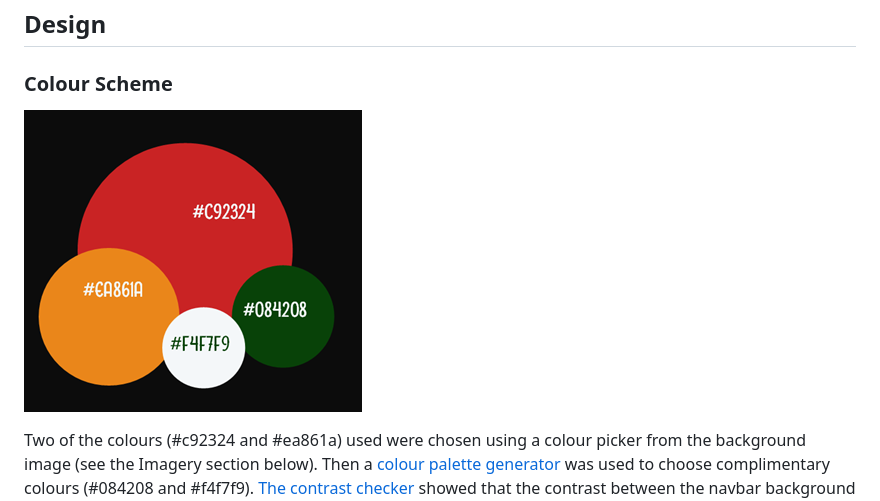
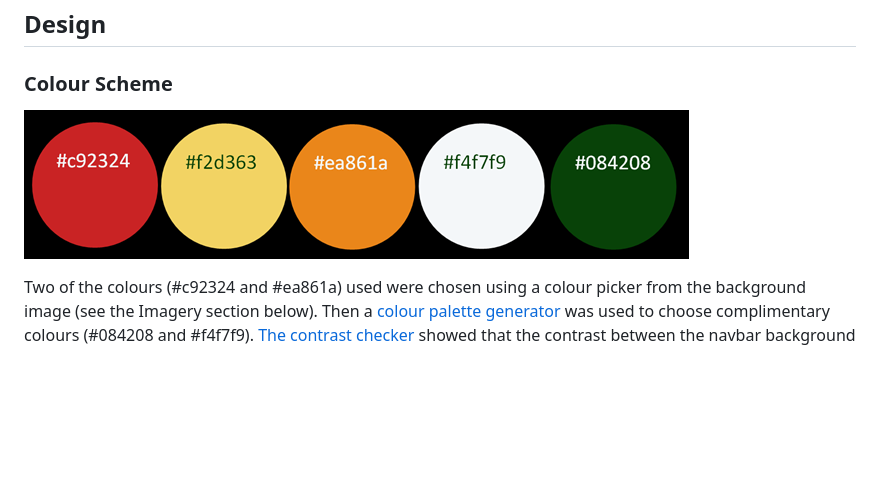
Before and after one commit to mmnowak/zesthouse, a Markdown page: README.md, the part around the change. GitHub-like rendering; pictures changed too: docs/features/palette.png; blank space fills up the shorter version.

Commit message:
updated colour palette image in the README file

```diff
--- a/README.md
+++ b/README.md
@@ -107,7 +107,7 @@ The main purpose of the project is to create an easy-to-use and visually appeali
 ## Design
 
 ### Colour Scheme
-![The colour palette](docs/features//palette.png)
+![The colour palette](docs/features/palette.png)
 
 Two of the colours (#c92324 and #ea861a) used were chosen using a colour picker from the background image (see the Imagery section below). Then a [colour palette generator](http://colormind.io/bootstrap/) was used to choose complimentary colours (#084208 and #f4f7f9). [The contrast checker](https://webaim.org/resources/contrastchecker/) showed that the contrast between the navbar background and text is good (ratio 10.88:1). However, the contrast ratio was too low for the colours used for the main paragraphs (#ea861a for the background and #084208 for the text). Thus, to improve accessibility, a lighter colour (#f2d363) was chosen for the background, bringing the contrast ratio score to 7.96:1.
 
```
